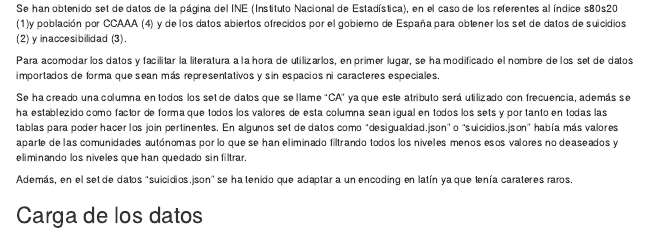
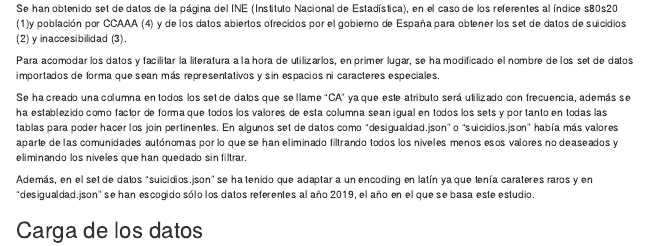
Before and after one commit to Mps1013/SeminarioFuentes, an R Markdown document (SeminarioFuentes.Rmd): the page in a window 1100 px wide, from 740 px down. Rendered offline with R 4.5, knitr and Pandoc, with nearby package versions; menus at the side of the page are left out.

Commit message:
Actualizado

```diff
--- a/SeminarioFuentes.Rmd
+++ b/SeminarioFuentes.Rmd
@@ -67,7 +67,7 @@ Para acomodar los datos y facilitar la literatura a la hora de utilizarlos, en p
 Se ha creado una columna en todos los set de datos que se llame "CA" ya que este atributo será utilizado con frecuencia, además se ha establezido como factor de forma que todos los valores de esta columna sean igual en todos los sets y por tanto en todas las tablas para poder hacer los join pertinentes.
 En algunos set de datos como "desigualdad.json" o "suicidios.json" había más valores aparte de las comunidades autónomas por lo que se han eliminado filtrando todos los niveles menos esos valores no deaseados y eliminando los niveles que han quedado sin filtrar.
 
-Además, en el set de datos "suicidios.json" se ha tenido que adaptar a un encoding en latín ya que tenía carateres raros.
+Además, en el set de datos "suicidios.json" se ha tenido que adaptar a un encoding en latín ya que tenía carateres raros y en "desigualdad.json" se han escogido sólo los datos referentes al año 2019, el año en el que se basa este estudio.
 
 
 
```
